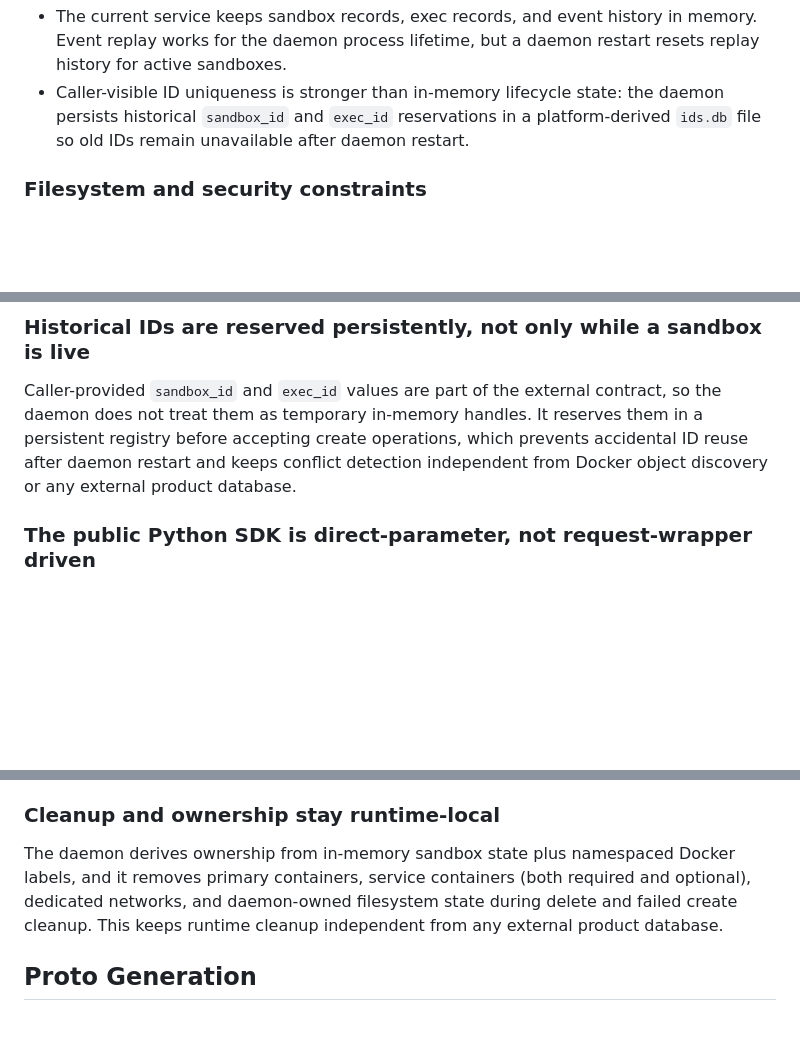
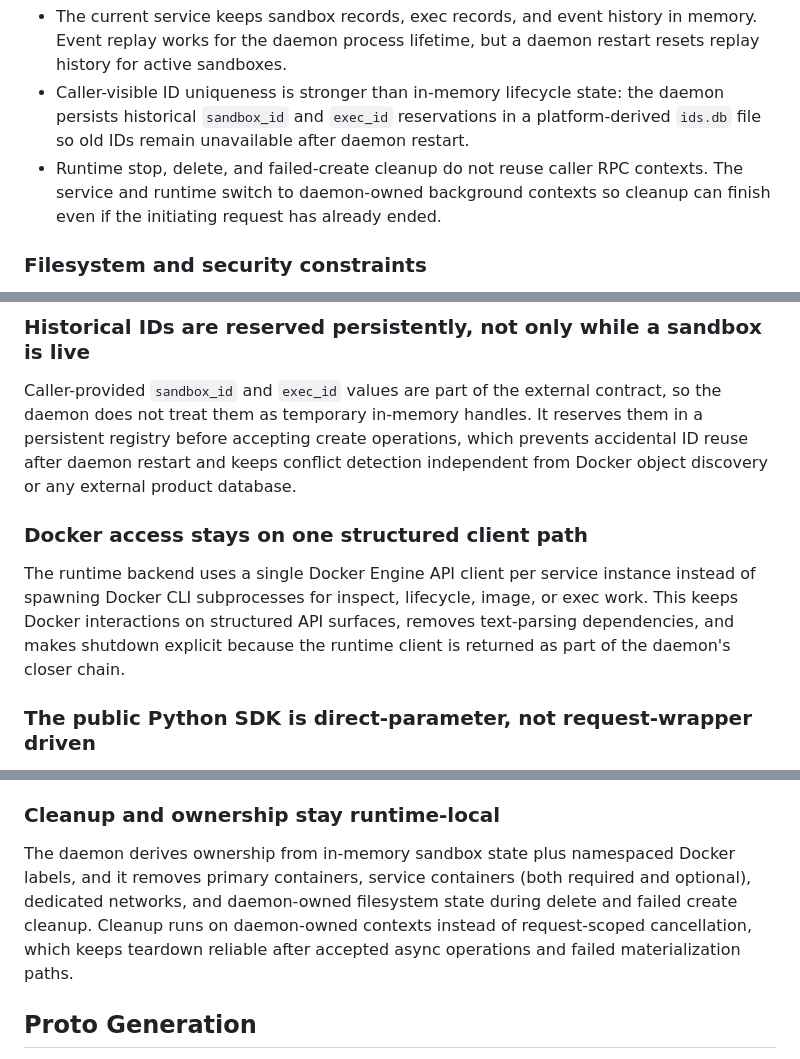
Before and after one commit to 1996fanrui/agents-sandbox, a Markdown page: docs/architecture_overview.md, 3 parts joined by grey strips. Drawn GitHub-style; blank space fills up the shorter version.

```diff
--- a/docs/architecture_overview.md
+++ b/docs/architecture_overview.md
@@ -99,6 +99,7 @@ This supports long-running orchestration, reconnect after temporary client loss,
 - gRPC transport is exposed over a Unix domain socket only, at a hardcoded platform-specific path (not configurable).
 - The current service keeps sandbox records, exec records, and event history in memory. Event replay works for the daemon process lifetime, but a daemon restart resets replay history for active sandboxes.
 - Caller-visible ID uniqueness is stronger than in-memory lifecycle state: the daemon persists historical `sandbox_id` and `exec_id` reservations in a platform-derived `ids.db` file so old IDs remain unavailable after daemon restart.
+- Runtime stop, delete, and failed-create cleanup do not reuse caller RPC contexts. The service and runtime switch to daemon-owned background contexts so cleanup can finish even if the initiating request has already ended.
 
 ### Filesystem and security constraints
 
@@ -125,6 +126,10 @@ Slow operations return after acceptance, not after completion. The service then
 ### Historical IDs are reserved persistently, not only while a sandbox is live
 
 Caller-provided `sandbox_id` and `exec_id` values are part of the external contract, so the daemon does not treat them as temporary in-memory handles. It reserves them in a persistent registry before accepting create operations, which prevents accidental ID reuse after daemon restart and keeps conflict detection independent from Docker object discovery or any external product database.
+
+### Docker access stays on one structured client path
+
+The runtime backend uses a single Docker Engine API client per service instance instead of spawning Docker CLI subprocesses for inspect, lifecycle, image, or exec work. This keeps Docker interactions on structured API surfaces, removes text-parsing dependencies, and makes shutdown explicit because the runtime client is returned as part of the daemon's closer chain.
 
 ### The public Python SDK is direct-parameter, not request-wrapper driven
 
@@ -144,7 +149,7 @@ Capabilities such as `.claude`, `.codex`, `uv`, `npm`, and `ssh-agent` are resol
 
 ### Cleanup and ownership stay runtime-local
 
-The daemon derives ownership from in-memory sandbox state plus namespaced Docker labels, and it removes primary containers, service containers (both required and optional), dedicated networks, and daemon-owned filesystem state during delete and failed create cleanup. This keeps runtime cleanup independent from any external product database.
+The daemon derives ownership from in-memory sandbox state plus namespaced Docker labels, and it removes primary containers, service containers (both required and optional), dedicated networks, and daemon-owned filesystem state during delete and failed create cleanup. Cleanup runs on daemon-owned contexts instead of request-scoped cancellation, which keeps teardown reliable after accepted async operations and failed materialization paths.
 
 ## Proto Generation
 
```
Also changed, not shown: other parts of docs/architecture_overview.md (+6 -6 lines), docs/container_dependency_strategy.md (+4 -0 lines), docs/sandbox_container_lifecycle.md (+5 -1 lines).
